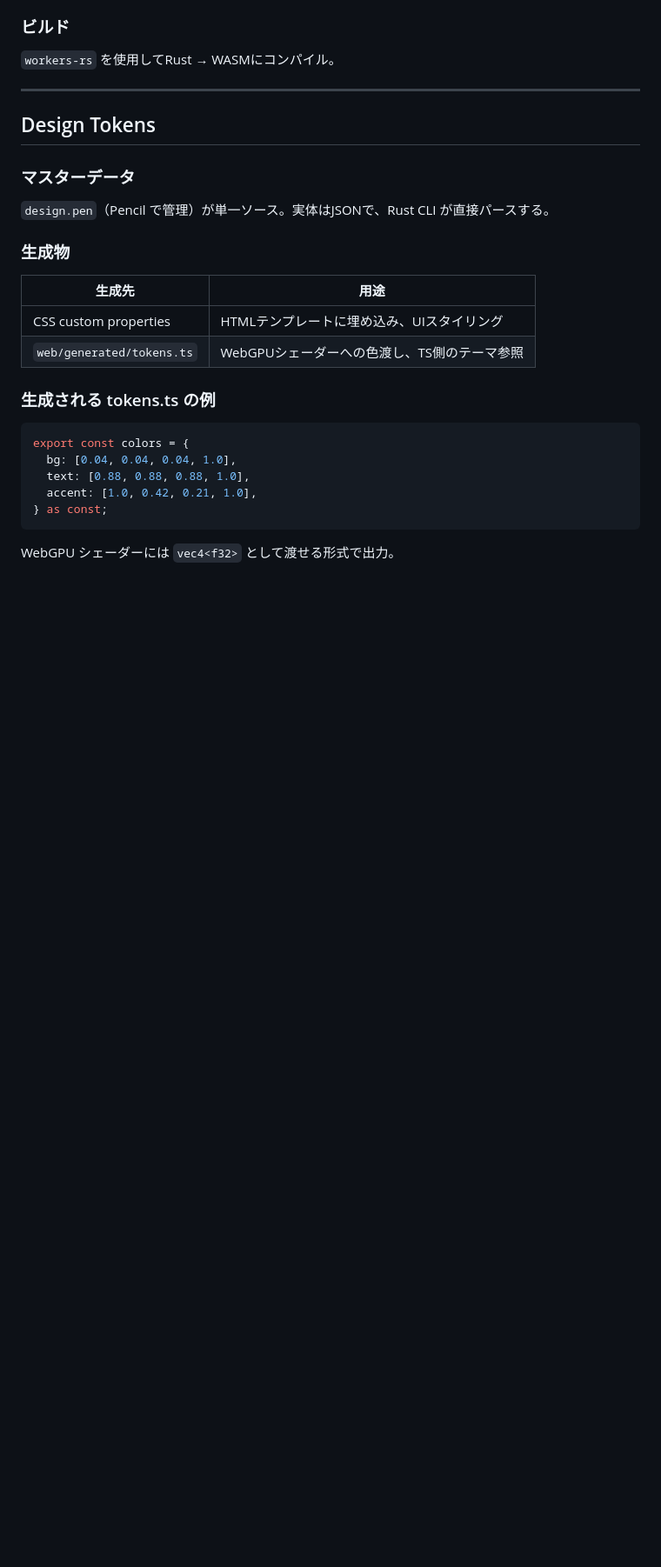
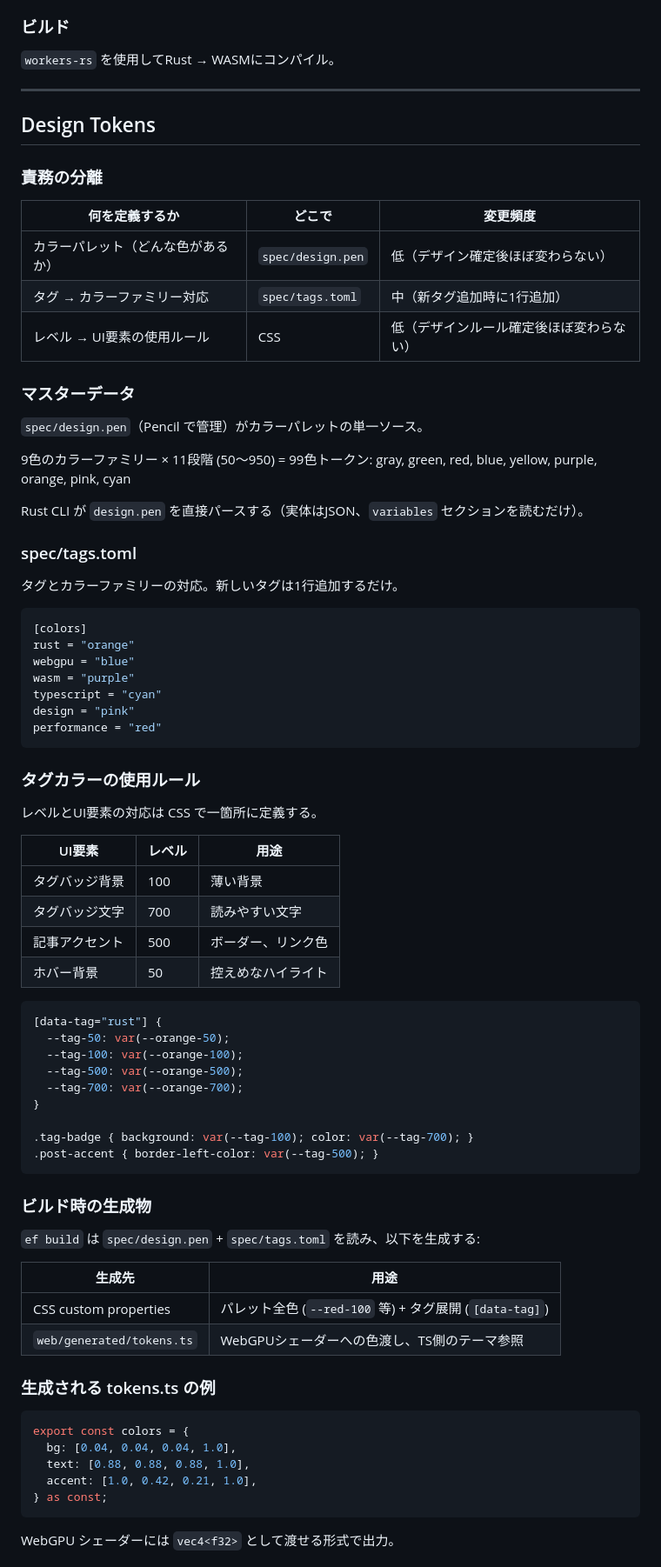
Before and after one commit to hideyuki-hori/every-fail, a Markdown page: rough.md, the part around one of its changes. Shown at 87% size. Rendered like a GitHub page; blank space fills up the shorter version.

````diff
--- a/rough.md
+++ b/rough.md
@@ -420,15 +503,67 @@ Workers + Static Assets で静的配信と動的処理を一本化。
 
 ## Design Tokens
 
+### 責務の分離
+
+| 何を定義するか | どこで | 変更頻度 |
+|---------------|--------|---------|
+| カラーパレット（どんな色があるか） | `spec/design.pen` | 低（デザイン確定後ほぼ変わらない） |
+| タグ → カラーファミリー対応 | `spec/tags.toml` | 中（新タグ追加時に1行追加） |
+| レベル → UI要素の使用ルール | CSS | 低（デザインルール確定後ほぼ変わらない） |
+
 ### マスターデータ
 
-`design.pen`（Pencil で管理）が単一ソース。実体はJSONで、Rust CLI が直接パースする。
+`spec/design.pen`（Pencil で管理）がカラーパレットの単一ソース。
 
-### 生成物
+9色のカラーファミリー × 11段階 (50〜950) = 99色トークン:
+gray, green, red, blue, yellow, purple, orange, pink, cyan
+
+Rust CLI が `design.pen` を直接パースする（実体はJSON、`variables` セクションを読むだけ）。
+
+### spec/tags.toml
+
+タグとカラーファミリーの対応。新しいタグは1行追加するだけ。
+
+```toml
+[colors]
+rust = "orange"
+webgpu = "blue"
+wasm = "purple"
+typescript = "cyan"
+design = "pink"
+performance = "red"
+```
+
+### タグカラーの使用ルール
+
+レベルとUI要素の対応は CSS で一箇所に定義する。
+
+| UI要素 | レベル | 用途 |
+|--------|--------|------|
+| タグバッジ背景 | 100 | 薄い背景 |
+| タグバッジ文字 | 700 | 読みやすい文字 |
+| 記事アクセント | 500 | ボーダー、リンク色 |
+| ホバー背景 | 50 | 控えめなハイライト |
+
+```css
+[data-tag="rust"] {
+  --tag-50: var(--orange-50);
+  --tag-100: var(--orange-100);
+  --tag-500: var(--orange-500);
+  --tag-700: var(--orange-700);
+}
+
+.tag-badge { background: var(--tag-100); color: var(--tag-700); }
+.post-accent { border-left-color: var(--tag-500); }
+```
+
+### ビルド時の生成物
+
+`ef build` は `spec/design.pen` + `spec/tags.toml` を読み、以下を生成する:
 
 | 生成先 | 用途 |
 |--------|------|
-| CSS custom properties | HTMLテンプレートに埋め込み、UIスタイリング |
+| CSS custom properties | パレット全色 (`--red-100` 等) + タグ展開 (`[data-tag]`) |
 | `web/generated/tokens.ts` | WebGPUシェーダーへの色渡し、TS側のテーマ参照 |
 
 ### 生成される tokens.ts の例
````
Also changed, not shown: other parts of rough.md (+105 -10 lines).
